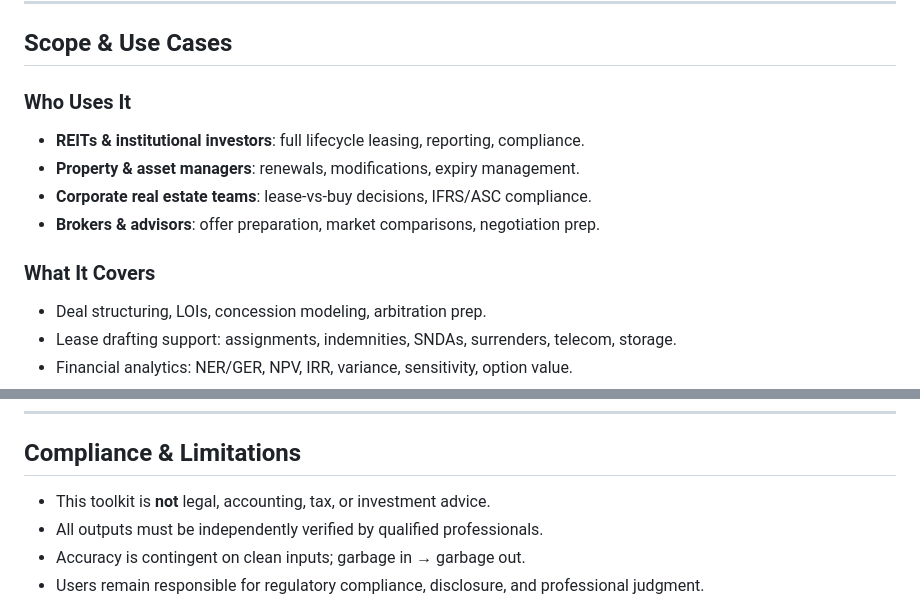
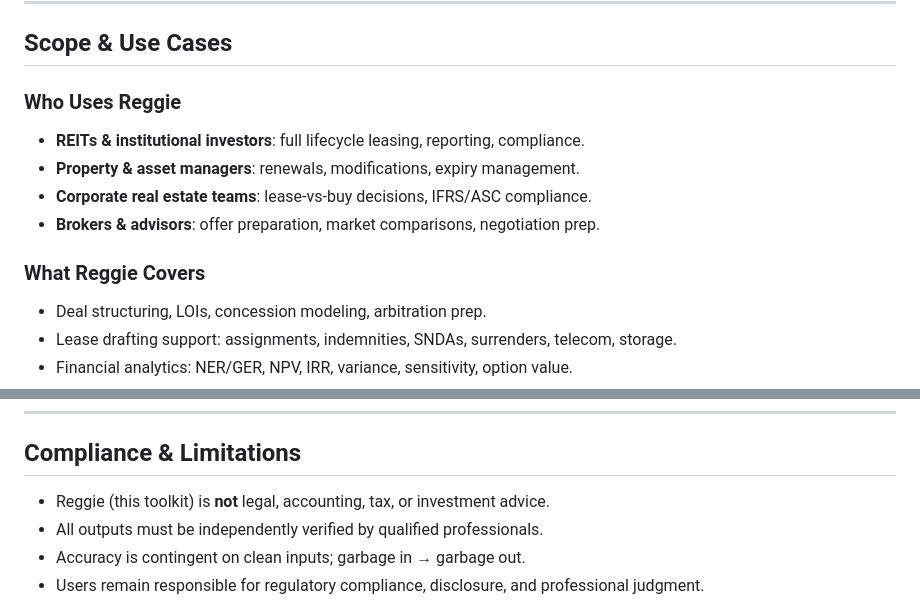
Before and after one commit to reggiechan74/vp-real-estate, a Markdown page: README.md, 2 parts joined by grey strips. GitHub-like rendering.

Commit message:
docs: Further anthropomorphize Reggie in README scope and compliance sections
Continue anthropomorphization by updating remaining "it" references to "Reggie":
- "Who Uses It" → "Who Uses Reggie"
- "What It Covers" → "What Reggie Covers"
- "This toolkit is **not**" → "Reggie (this toolkit) is **not**"

Fixes typo in compliance section for clarity.

🤖 Generated with [Claude Code](https://claude.com/claude-code)

Co-Authored-By: Claude <noreply@anthropic.com>

```diff
--- a/README.md
+++ b/README.md
@@ -363,13 +363,13 @@ See `.claude/commands/README.md` for full instructions and input templates.
 
 ## Scope & Use Cases
 
-### Who Uses It
+### Who Uses Reggie
 - **REITs & institutional investors**: full lifecycle leasing, reporting, compliance.
 - **Property & asset managers**: renewals, modifications, expiry management.
 - **Corporate real estate teams**: lease-vs-buy decisions, IFRS/ASC compliance.
 - **Brokers & advisors**: offer preparation, market comparisons, negotiation prep.
 
-### What It Covers
+### What Reggie Covers
 - Deal structuring, LOIs, concession modeling, arbitration prep.
 - Lease drafting support: assignments, indemnities, SNDAs, surrenders, telecom, storage.
 - Financial analytics: NER/GER, NPV, IRR, variance, sensitivity, option value.
@@ -416,7 +416,7 @@ Refer to `CLAUDE.md` for a full breakdown of commands, skills, and agents.
 
 ## Compliance & Limitations
 
-- This toolkit is **not** legal, accounting, tax, or investment advice.
+- Reggie (this toolkit) is **not** legal, accounting, tax, or investment advice.
 - All outputs must be independently verified by qualified professionals.
 - Accuracy is contingent on clean inputs; garbage in → garbage out.
 - Users remain responsible for regulatory compliance, disclosure, and professional judgment.
```
